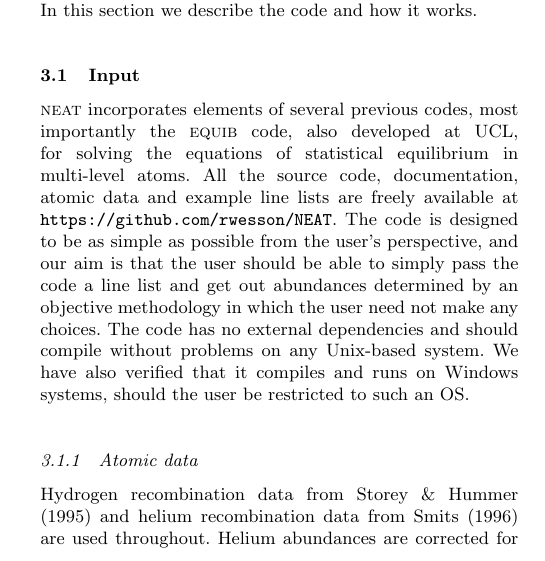
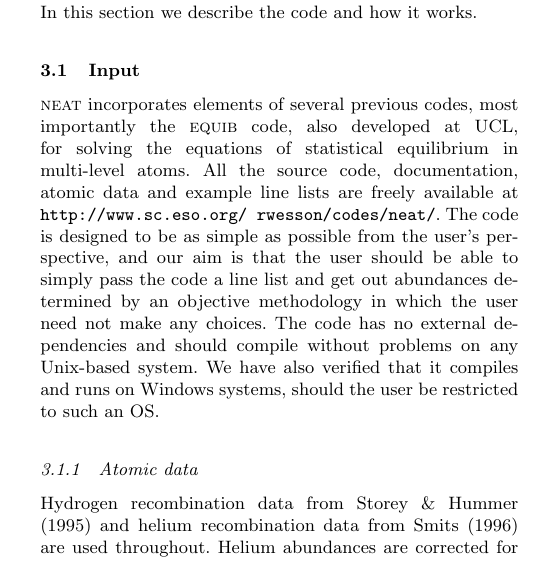
Before and after one commit to rwesson/NEAT, a LaTeX paper (paper/NEAT_paper_I.tex): part of one column of page 3 of 12, cut so that both start at the same text. Compiled offline with pdfLaTeX; a LaTeX package or settings file that is missing is left out.

Commit message:
Proper URL

```diff
--- a/paper/NEAT_paper_I.tex
+++ b/paper/NEAT_paper_I.tex
@@ -173,7 +173,7 @@ We have developed a new code, {\sc neat} (Nebular Empirical Analysis Tool), to q
 
 \subsection{Input}
 
-{\sc neat} incorporates elements of several previous codes, most importantly the {\sc equib} code, also developed at UCL, for solving the equations of statistical equilibrium in multi-level atoms.  All the source code, documentation, atomic data and example line lists are freely available at \texttt{https://github.com/rwesson/NEAT}.  The code is designed to be as simple as possible from the user's perspective, and our aim is that the user should be able to simply pass the code a line list and get out abundances determined by an objective methodology in which the user need not make any choices.  The code has no external dependencies and should compile without problems on any Unix-based system.  We have also verified that it compiles and runs on Windows systems, should the user be restricted to such an OS.
+{\sc neat} incorporates elements of several previous codes, most importantly the {\sc equib} code, also developed at UCL, for solving the equations of statistical equilibrium in multi-level atoms.  All the source code, documentation, atomic data and example line lists are freely available at \texttt{http://www.sc.eso.org/~rwesson/codes/neat/}.  The code is designed to be as simple as possible from the user's perspective, and our aim is that the user should be able to simply pass the code a line list and get out abundances determined by an objective methodology in which the user need not make any choices.  The code has no external dependencies and should compile without problems on any Unix-based system.  We have also verified that it compiles and runs on Windows systems, should the user be restricted to such an OS.
 
 \subsubsection{Atomic data}
 
```
Also changed, not shown: paper/NEAT_paper_I.pdf.
